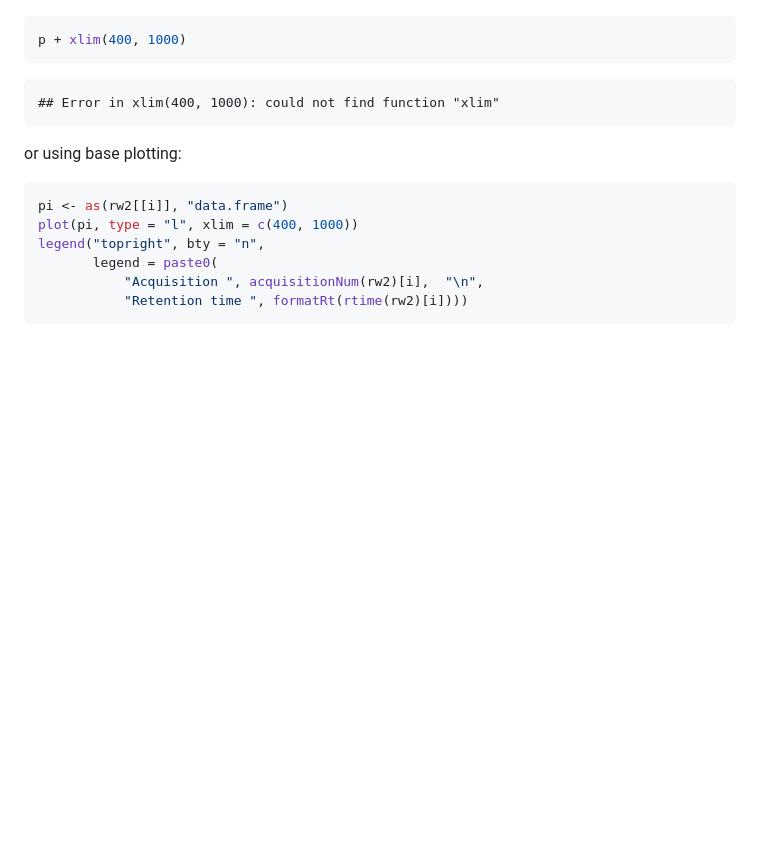
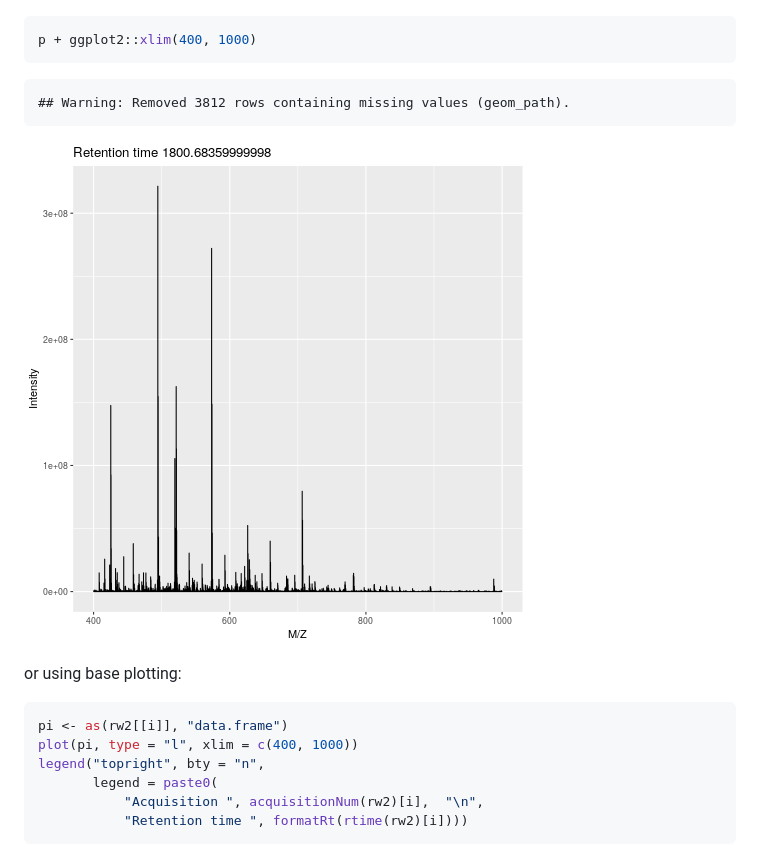
Before and after one commit to lgatto/2020-02-17-RProt-Berlin, a Markdown page: 10-raw.md, the part around the change printed below. Rendered like a GitHub page; pictures changed too: figure/visfig03-2.png (added); blank space fills up the shorter version.

````diff
--- a/10-raw.md
+++ b/10-raw.md
@@ -802,12 +802,14 @@ p <- plot(rw2[[i]])
 ![plot of chunk visfig03](figure/visfig03-1.png)
 
 ```r
-p + xlim(400, 1000)
+p + ggplot2::xlim(400, 1000)
 ```
 
 ```
-## Error in xlim(400, 1000): could not find function "xlim"
+## Warning: Removed 3812 rows containing missing values (geom_path).
 ```
+
+![plot of chunk visfig03](figure/visfig03-2.png)
 
 or using base plotting:
 
````
Also changed, not shown: other parts of 10-raw.md (+8 -8 lines), 1 other file.
